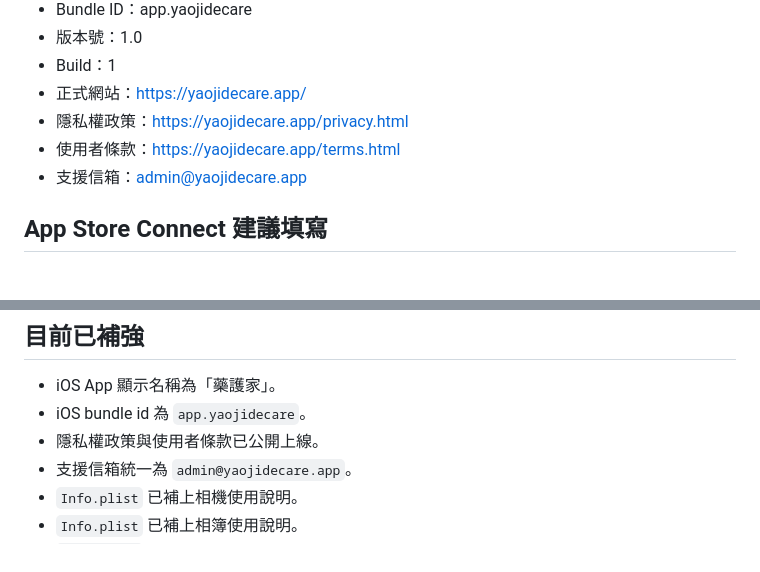
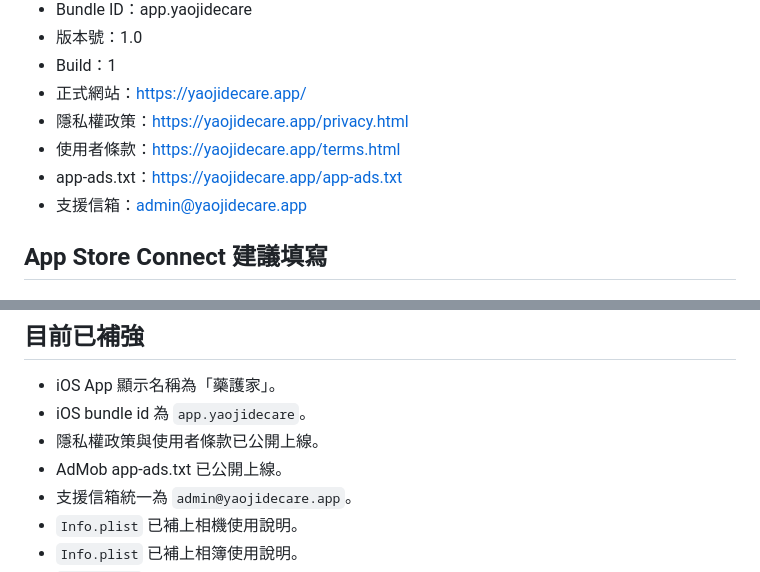
Before and after one commit to ktl19971226-glitch/medremind-app, a Markdown page: APP_STORE_PREP.md, 2 parts joined by grey strips. Drawn GitHub-style.

Commit message:
Document app ads txt setup

```diff
--- a/APP_STORE_PREP.md
+++ b/APP_STORE_PREP.md
@@ -12,6 +12,7 @@
 - 正式網站：https://yaojidecare.app/
 - 隱私權政策：https://yaojidecare.app/privacy.html
 - 使用者條款：https://yaojidecare.app/terms.html
+- app-ads.txt：https://yaojidecare.app/app-ads.txt
 - 支援信箱：admin@yaojidecare.app
 
 ## App Store Connect 建議填寫
@@ -102,6 +103,7 @@ AI用藥提醒與家人照護
 - iOS App 顯示名稱為「藥護家」。
 - iOS bundle id 為 `app.yaojidecare`。
 - 隱私權政策與使用者條款已公開上線。
+- AdMob app-ads.txt 已公開上線。
 - 支援信箱統一為 `admin@yaojidecare.app`。
 - `Info.plist` 已補上相機使用說明。
 - `Info.plist` 已補上相簿使用說明。
```
